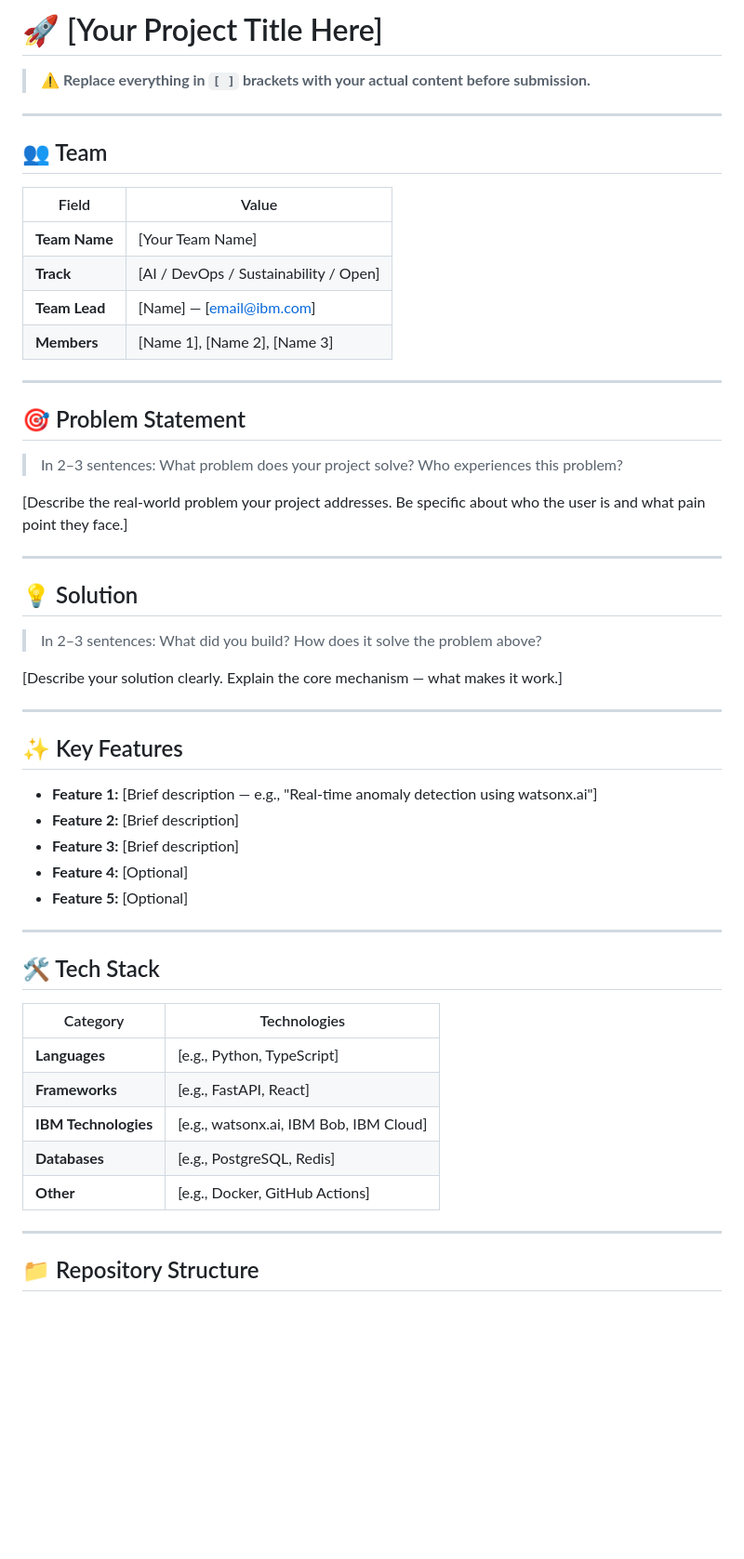
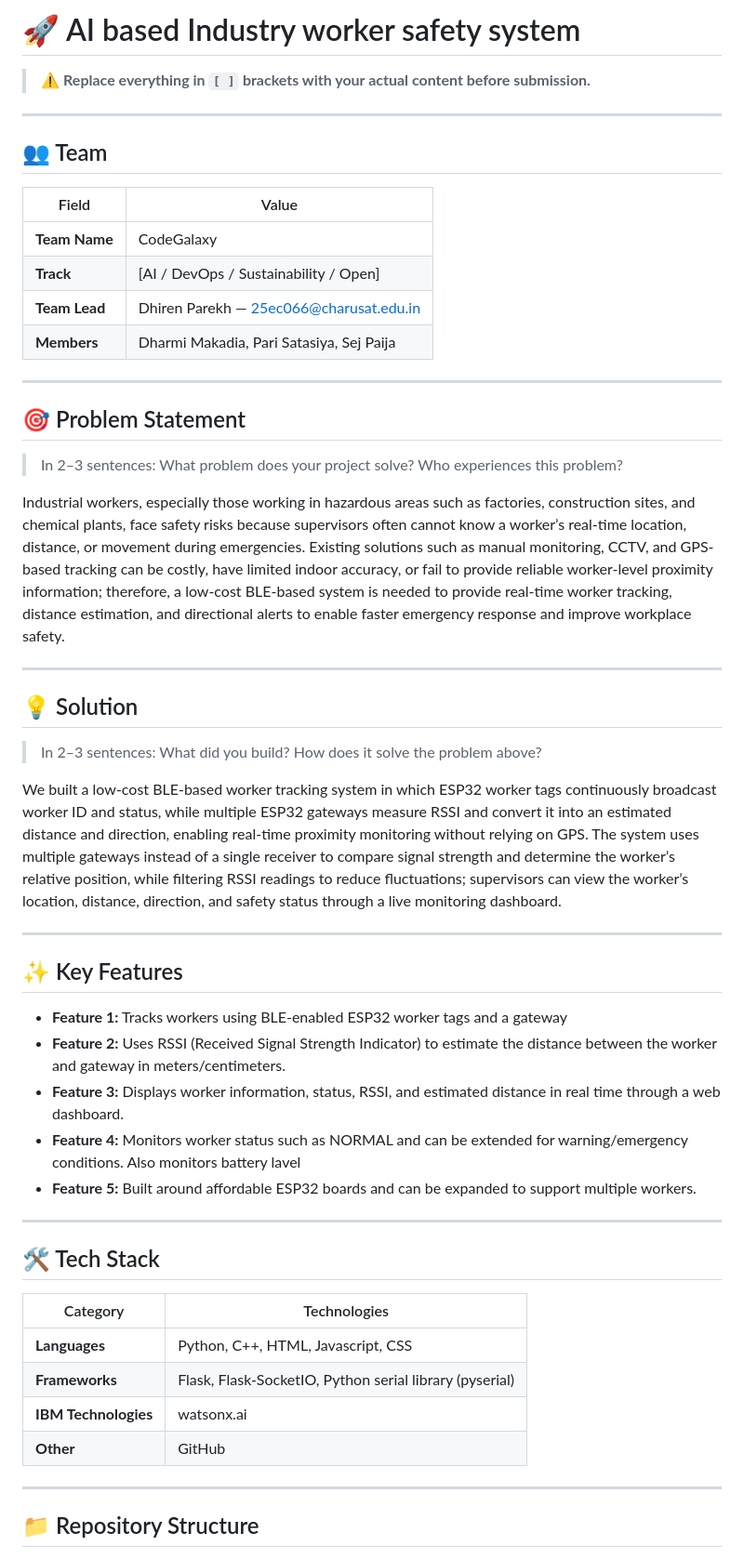
Before and after one commit to d71364591-bit/bob-ai-hackathon-CodeGalaxy, a Markdown page: README.md, the part around the change. Shown at 93% size. Drawn GitHub-style; blank space fills up the shorter version.

Commit message:
Project details Update 1
Updated project title, team details, problem statement, solution description, key features, and tech stack in README.

```diff
--- a/README.md
+++ b/README.md
@@ -1,4 +1,4 @@
-# 🚀 [Your Project Title Here]
+# 🚀 AI based Industry worker safety system
 
 > ⚠️ **Replace everything in `[ ]` brackets with your actual content before submission.**
 
@@ -8,10 +8,10 @@
 
 | Field | Value |
 |---|---|
-| **Team Name** | [Your Team Name] |
+| **Team Name** | CodeGalaxy |
 | **Track** | [AI / DevOps / Sustainability / Open] |
-| **Team Lead** | [Name] — [email@ibm.com] |
-| **Members** | [Name 1], [Name 2], [Name 3] |
+| **Team Lead** | Dhiren Parekh — 25ec066@charusat.edu.in |
+| **Members** | Dharmi Makadia, Pari Satasiya, Sej Paija |
 
 ---
 
@@ -19,7 +19,9 @@
 
 > In 2–3 sentences: What problem does your project solve? Who experiences this problem?
 
-[Describe the real-world problem your project addresses. Be specific about who the user is and what pain point they face.]
+Industrial workers, especially those working in hazardous areas such as factories, construction sites, and chemical plants, face safety risks because supervisors often cannot know a worker’s real-time location, distance, or movement during emergencies. Existing solutions such as manual monitoring, CCTV, and GPS-based tracking can be costly, have limited indoor accuracy, or fail to provide reliable worker-level proximity information; therefore, a low-cost BLE-based system is needed to provide real-time worker tracking, distance estimation, and directional alerts to enable faster emergency response and improve workplace safety.
+
+
 
 ---
 
@@ -27,17 +29,18 @@
 
 > In 2–3 sentences: What did you build? How does it solve the problem above?
 
-[Describe your solution clearly. Explain the core mechanism — what makes it work.]
+We built a low-cost BLE-based worker tracking system in which ESP32 worker tags continuously broadcast worker ID and status, while multiple ESP32 gateways measure RSSI and convert it into an estimated distance and direction, enabling real-time proximity monitoring without relying on GPS. The system uses multiple gateways instead of a single receiver to compare signal strength and determine the worker’s relative position, while filtering RSSI readings to reduce fluctuations; supervisors can view the worker’s location, distance, direction, and safety status through a live monitoring dashboard.
+
 
 ---
 
 ## ✨ Key Features
 
-- **Feature 1:** [Brief description — e.g., "Real-time anomaly detection using watsonx.ai"]
-- **Feature 2:** [Brief description]
-- **Feature 3:** [Brief description]
-- **Feature 4:** [Optional]
-- **Feature 5:** [Optional]
+- **Feature 1:** Tracks workers using BLE-enabled ESP32 worker tags and a gateway
+- **Feature 2:** Uses RSSI (Received Signal Strength Indicator) to estimate the distance between the worker and gateway in meters/centimeters.
+- **Feature 3:** Displays worker information, status, RSSI, and estimated distance in real time through a web dashboard.
+- **Feature 4:** Monitors worker status such as NORMAL and can be extended for warning/emergency conditions. Also monitors battery lavel
+- **Feature 5:** Built around affordable ESP32 boards and can be expanded to support multiple workers.
 
 ---
 
@@ -45,11 +48,10 @@
 
 | Category | Technologies |
 |---|---|
-| **Languages** | [e.g., Python, TypeScript] |
-| **Frameworks** | [e.g., FastAPI, React] |
-| **IBM Technologies** | [e.g., watsonx.ai, IBM Bob, IBM Cloud] |
-| **Databases** | [e.g., PostgreSQL, Redis] |
-| **Other** | [e.g., Docker, GitHub Actions] |
+| **Languages** | Python, C++, HTML, Javascript, CSS |
+| **Frameworks** | Flask, Flask-SocketIO, Python serial library (pyserial) |
+| **IBM Technologies** | watsonx.ai |
+| **Other** | GitHub |
 
 ---
 
```
